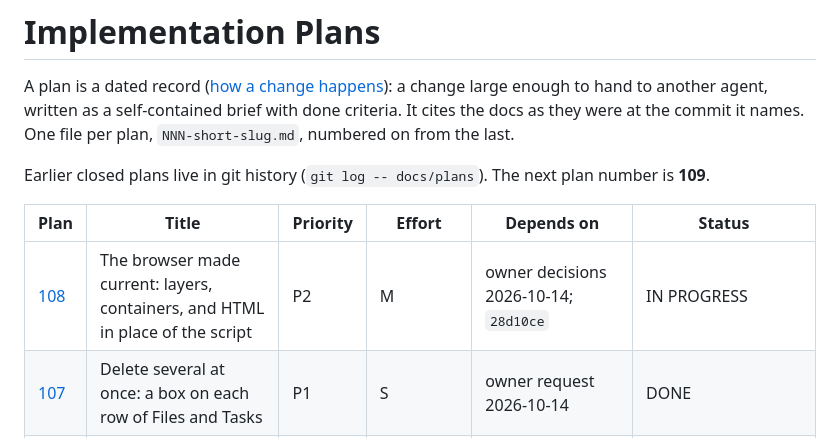
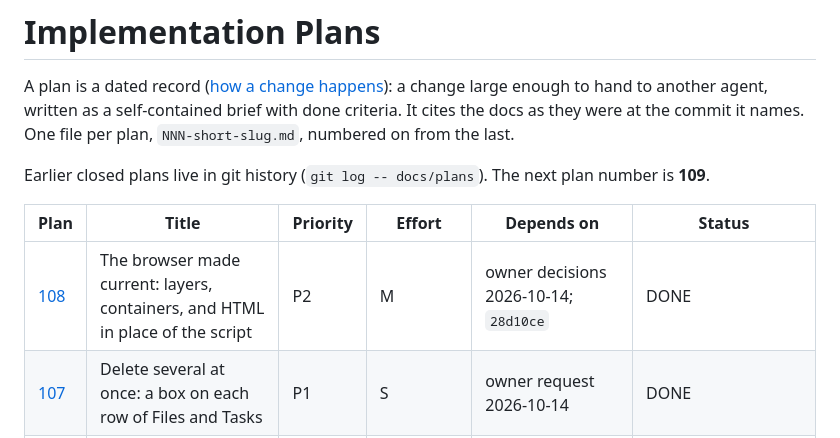
Before and after one commit to alexradunet/lifelogdb, a Markdown page: docs/plans/README.md, the part around the change. GitHub-like rendering.

Commit message:
docs: plan 108 closed, with its result
Checks: go test ./tests -run TestSuites/document (ok).

Co-Authored-By: Claude Fable 5.1 <noreply@anthropic.com>

```diff
--- a/docs/plans/README.md
+++ b/docs/plans/README.md
@@ -8,7 +8,7 @@ Earlier closed plans live in git history (`git log -- docs/plans`). The next pla
 
 | Plan | Title | Priority | Effort | Depends on | Status |
 |------|-------|----------|--------|------------|--------|
-| [108](108-the-browser-made-current.md) | The browser made current: layers, containers, and HTML in place of the script | P2 | M | owner decisions 2026-10-14; `28d10ce` | IN PROGRESS |
+| [108](108-the-browser-made-current.md) | The browser made current: layers, containers, and HTML in place of the script | P2 | M | owner decisions 2026-10-14; `28d10ce` | DONE |
 | [107](107-delete-several-at-once.md) | Delete several at once: a box on each row of Files and Tasks | P1 | S | owner request 2026-10-14 | DONE |
 | [106](106-one-continuous-conversation.md) | One continuous conversation: a page per day, compacted into the daily note | P1 | M | plans 102, 103; owner decision 2026-10-14 | DONE |
 | [105](105-the-owners-shape-in-the-synthetic-fixture.md) | The owner's shape in the synthetic fixture: a calibrated workload for tests | P1 | L | owner request 2026-10-14; `bd16083` | TODO |
```
Also changed, not shown: docs/plans/108-the-browser-made-current.md (+21 -8 lines).
